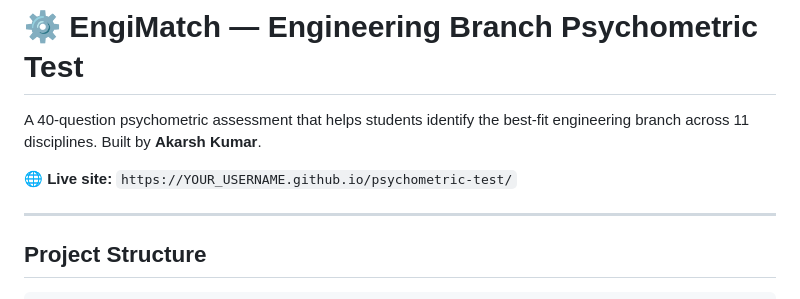
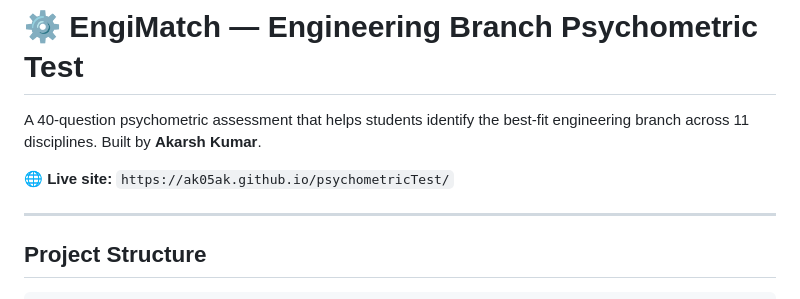
Before and after one commit to ak05ak/psychometricTest, a Markdown page: README.md, the part around the change. GitHub-like rendering.

```diff
--- a/README.md
+++ b/README.md
@@ -3,7 +3,7 @@
 A 40-question psychometric assessment that helps students identify the best-fit engineering
 branch across 11 disciplines. Built by **Akarsh Kumar**.
 
-🌐 **Live site:** `https://YOUR_USERNAME.github.io/psychometric-test/`
+🌐 **Live site:** `https://ak05ak.github.io/psychometricTest/`
 
 ---
 
```
